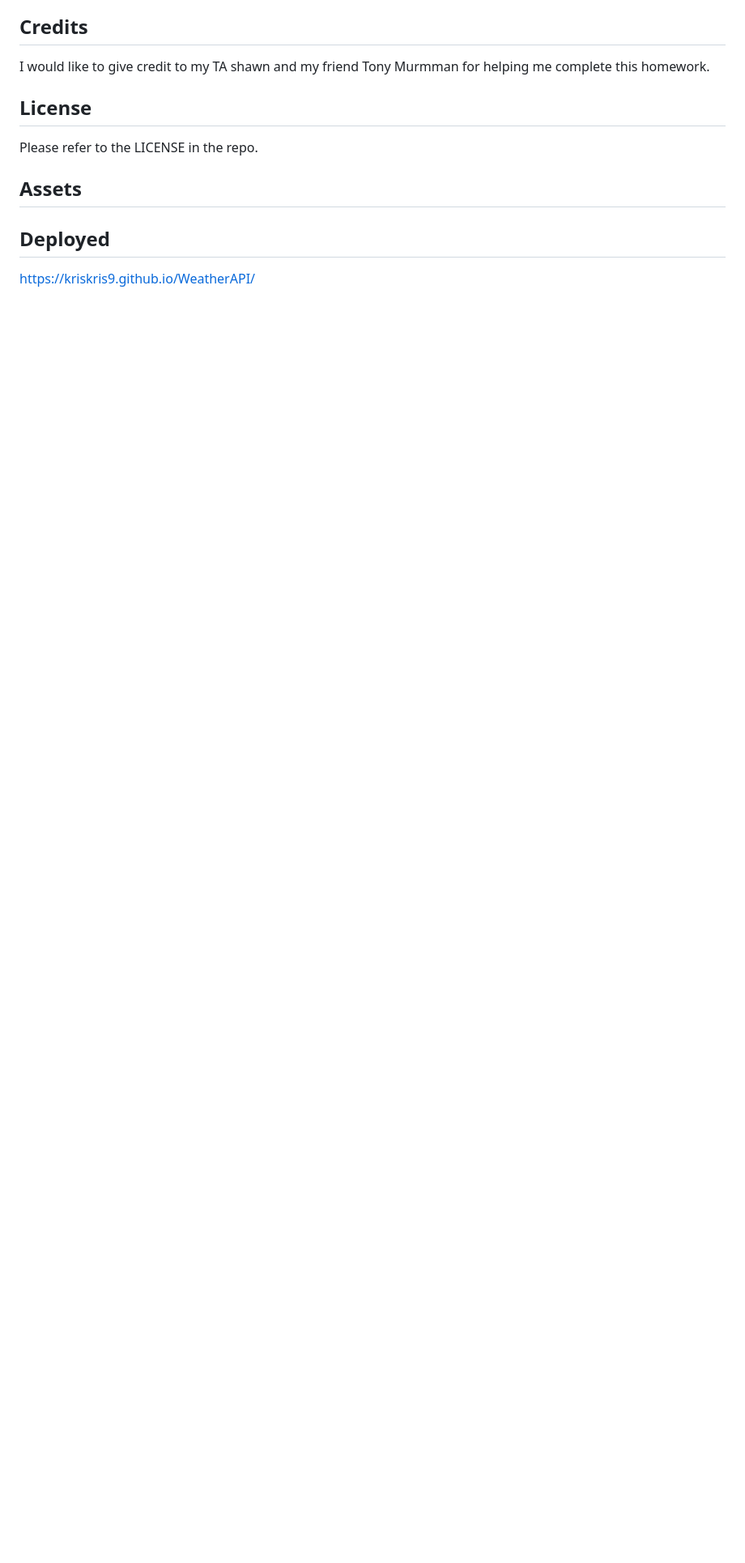
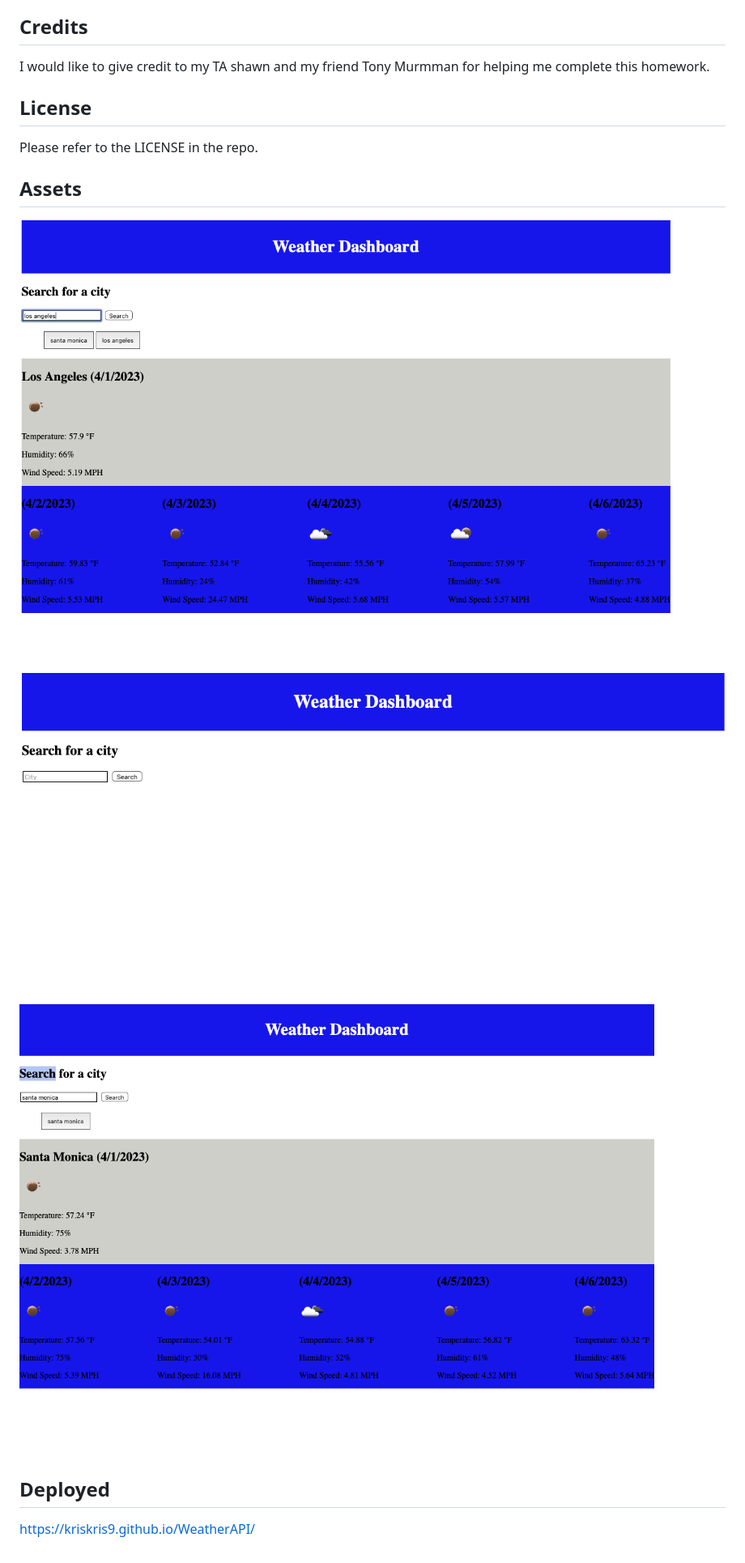
Before and after one commit to Kriskris9/WeatherAPI, a Markdown page: README.md, the part around the change. Shown: that part at 81% size. Rendered like a GitHub page; pictures changed too: assets/screenshots/1.png (added), assets/screenshots/2.png (added), assets/screenshots/3.png (added); blank space fills up the shorter version.

Commit message:
updated assets section of readme

```diff
--- a/README.md
+++ b/README.md
@@ -19,6 +19,10 @@ Please refer to the LICENSE in the repo.
 
 ## Assets
 
+![alt](./assets/screenshots/1.png)
+![alt](/assets/screenshots/2.png)
+![alt](./assets/screenshots/3.png)
+
 ## Deployed
 
 https://kriskris9.github.io/WeatherAPI/
```
